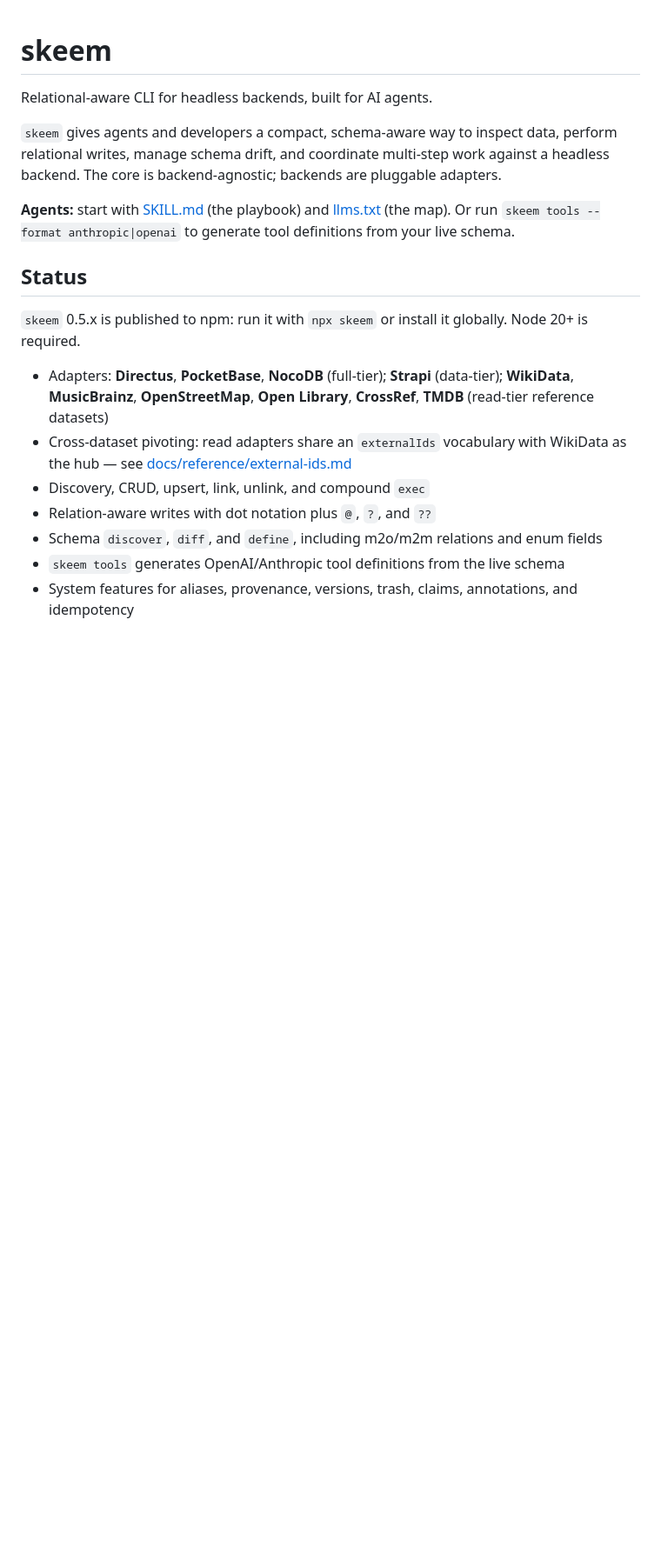
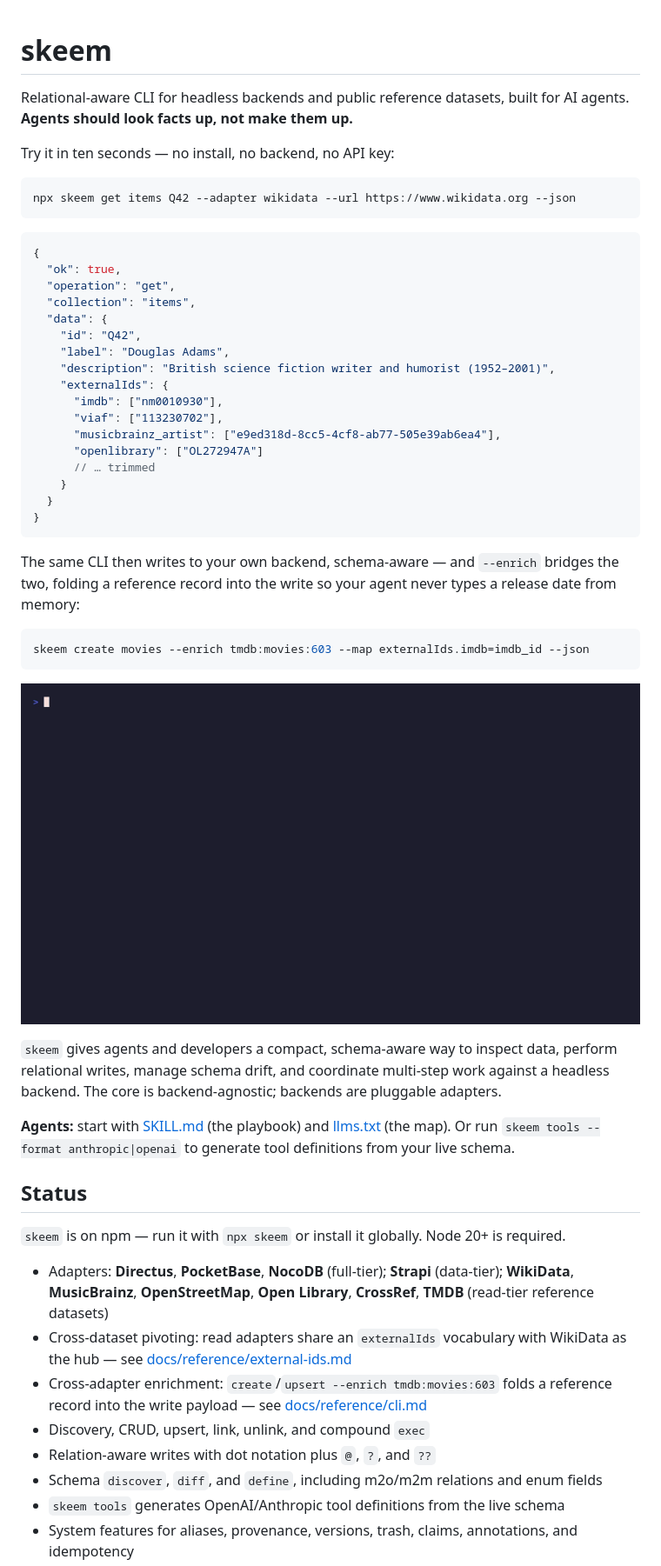
Before and after one commit to ambirex/skeem, a Markdown page: README.md, the part around one of its changes. Shown at 87% size. Drawn GitHub-style; pictures changed too: docs/assets/skeem-demo.gif (added); blank space fills up the shorter version.

````diff
--- a/README.md
+++ b/README.md
@@ -1,6 +1,42 @@
 # skeem
 
-Relational-aware CLI for headless backends, built for AI agents.
+Relational-aware CLI for headless backends and public reference datasets, built for AI agents. **Agents should look facts up, not make them up.**
+
+Try it in ten seconds — no install, no backend, no API key:
+
+```bash
+npx skeem get items Q42 --adapter wikidata --url https://www.wikidata.org --json
+```
+
+```jsonc
+{
+  "ok": true,
+  "operation": "get",
+  "collection": "items",
+  "data": {
+    "id": "Q42",
+    "label": "Douglas Adams",
+    "description": "British science fiction writer and humorist (1952–2001)",
+    "externalIds": {
+      "imdb": ["nm0010930"],
+      "viaf": ["113230702"],
+      "musicbrainz_artist": ["e9ed318d-8cc5-4cf8-ab77-505e39ab6ea4"],
+      "openlibrary": ["OL272947A"]
+      // … trimmed
+    }
+  }
+}
+```
+
+The same CLI then writes to your own backend, schema-aware — and `--enrich`
+bridges the two, folding a reference record into the write so your agent never
+types a release date from memory:
+
+```bash
+skeem create movies --enrich tmdb:movies:603 --map externalIds.imdb=imdb_id --json
+```
+
+![skeem demo: a zero-config WikiData query, then a schema-aware create enriched from a reference source](docs/assets/skeem-demo.gif)
 
 `skeem` gives agents and developers a compact, schema-aware way to inspect data, perform relational writes, manage schema drift, and coordinate multi-step work against a headless backend. The core is backend-agnostic; backends are pluggable adapters.
 
@@ -8,10 +44,11 @@ Relational-aware CLI for headless backends, built for AI agents.
 
 ## Status
 
-`skeem` 0.5.x is published to npm: run it with `npx skeem` or install it globally. Node 20+ is required.
+`skeem` is on npm — run it with `npx skeem` or install it globally. Node 20+ is required.
 
 - Adapters: **Directus**, **PocketBase**, **NocoDB** (full-tier); **Strapi** (data-tier); **WikiData**, **MusicBrainz**, **OpenStreetMap**, **Open Library**, **CrossRef**, **TMDB** (read-tier reference datasets)
 - Cross-dataset pivoting: read adapters share an `externalIds` vocabulary with WikiData as the hub — see [docs/reference/external-ids.md](docs/reference/external-ids.md)
+- Cross-adapter enrichment: `create`/`upsert --enrich tmdb:movies:603` folds a reference record into the write payload — see [docs/reference/cli.md](docs/reference/cli.md#enrichment---enrich)
 - Discovery, CRUD, upsert, link, unlink, and compound `exec`
 - Relation-aware writes with dot notation plus `@`, `?`, and `??`
 - Schema `discover`, `diff`, and `define`, including m2o/m2m relations and enum fields
````
Also changed, not shown: other parts of README.md (+10 -0 lines), demo/README.md (added, +43 -0 lines), packages/skeem/README.md (+28 -1 lines), docs/assets/skeem-social.png (added), 2 other files.
